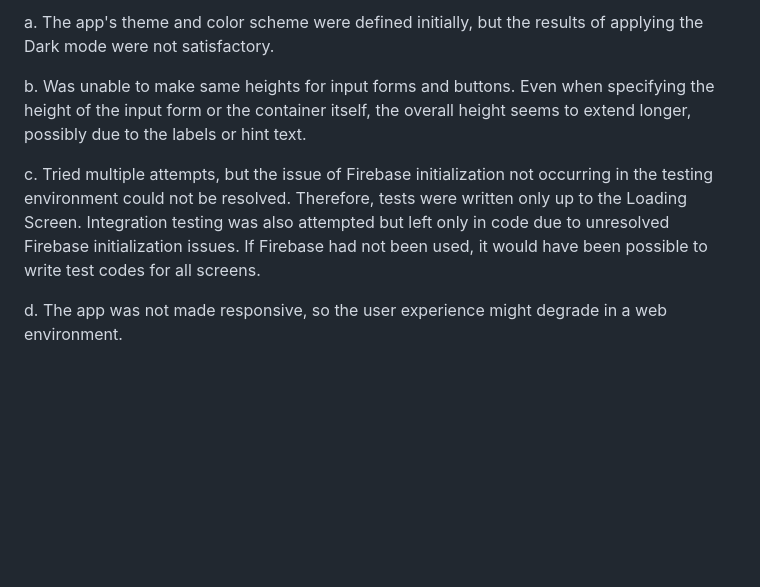
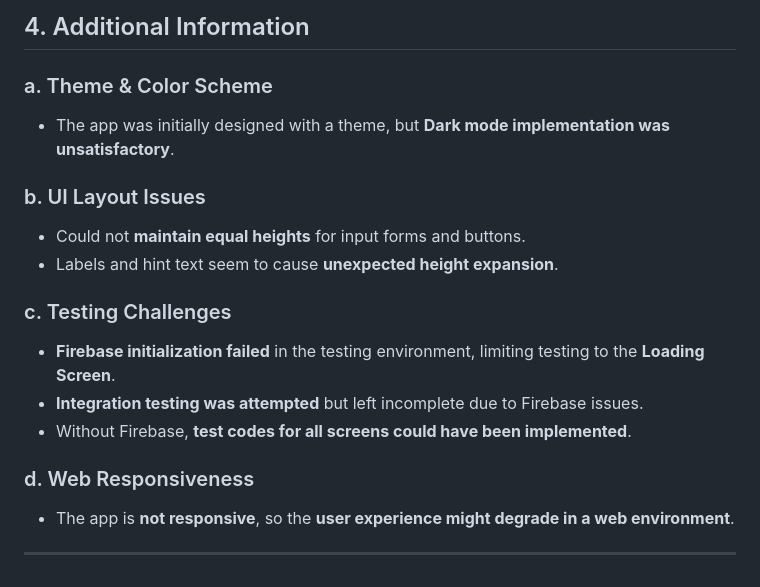
Before and after one commit to HimchanBae/Mac-Queries, a Markdown page: README.md, the part around one of its changes. Rendered like a GitHub page; blank space fills up the shorter version.

```diff
--- a/README.md
+++ b/README.md
@@ -54,8 +74,23 @@ Screen transitions are possible through the back button on the app bar and the b
 
-a. The app's theme and color scheme were defined initially, but the results of applying the Dark mode were not satisfactory.
+## 4. Additional Information
 
-b. Was unable to make same heights for input forms and buttons. Even when specifying the height of the input form or the container itself, the overall height seems to extend longer, possibly due to the labels or hint text.
+### a. Theme & Color Scheme
 
-c. Tried multiple attempts, but the issue of Firebase initialization not occurring in the testing environment could not be resolved. Therefore, tests were written only up to the Loading Screen. Integration testing was also attempted but left only in code due to unresolved Firebase initialization issues. If Firebase had not been used, it would have been possible to write test codes for all screens.
+- The app was initially designed with a theme, but **Dark mode implementation was unsatisfactory**.
 
-d. The app was not made responsive, so the user experience might degrade in a web environment.
+### b. UI Layout Issues
+
+- Could not **maintain equal heights** for input forms and buttons.
+- Labels and hint text seem to cause **unexpected height expansion**.
+
+### c. Testing Challenges
+
+- **Firebase initialization failed** in the testing environment, limiting testing to the **Loading Screen**.
+- **Integration testing was attempted** but left incomplete due to Firebase issues.
+- Without Firebase, **test codes for all screens could have been implemented**.
+
+### d. Web Responsiveness
+
+- The app is **not responsive**, so the **user experience might degrade in a web environment**.
+
+---
```
Also changed, not shown: other parts of README.md (+47 -27 lines).
